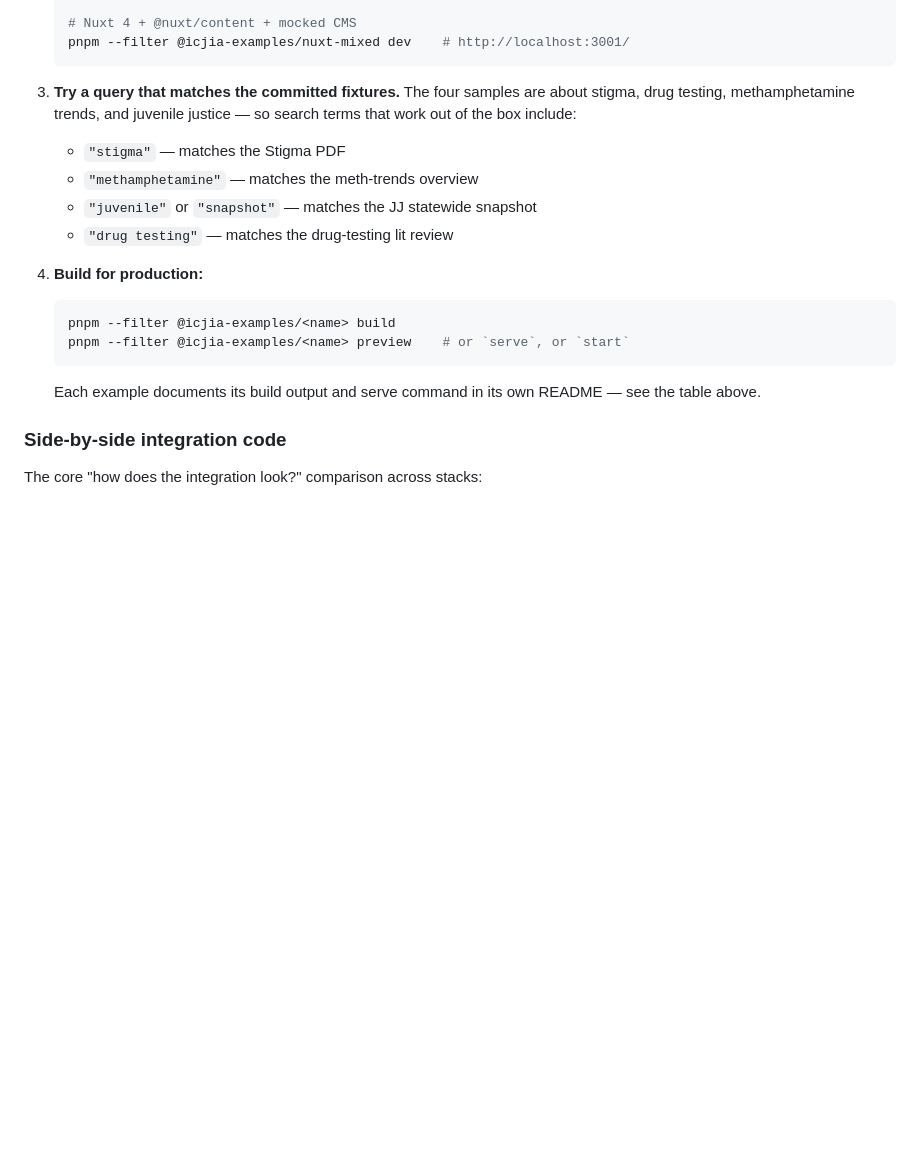
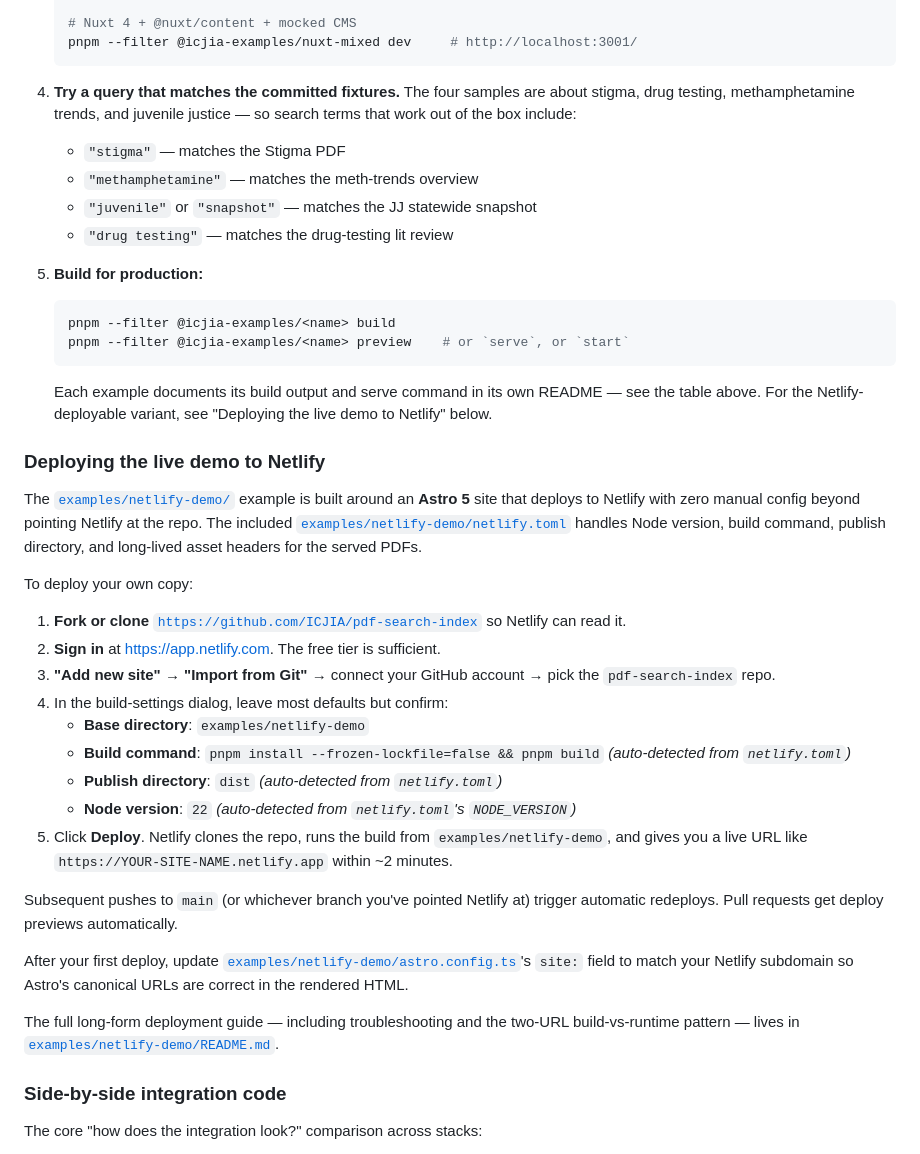
Before and after one commit to ICJIA/pdf-search-index, a Markdown page: README.md, the part around one of its changes. Drawn GitHub-style; blank space fills up the shorter version.

````diff
--- a/README.md
+++ b/README.md
@@ -955,9 +974,9 @@ The fixture PDFs in [`examples/_fixtures/`](./examples/_fixtures) are **randomly
 
    # Nuxt 4 + @nuxt/content + mocked CMS
-   pnpm --filter @icjia-examples/nuxt-mixed dev    # http://localhost:3001/
+   pnpm --filter @icjia-examples/nuxt-mixed dev     # http://localhost:3001/
    ```
 
-3. **Try a query that matches the committed fixtures.** The four samples
+4. **Try a query that matches the committed fixtures.** The four samples
    are about stigma, drug testing, methamphetamine trends, and juvenile
    justice — so search terms that work out of the box include:
    - `"stigma"` — matches the Stigma PDF
@@ -965,7 +984,7 @@ The fixture PDFs in [`examples/_fixtures/`](./examples/_fixtures) are **randomly
    - `"juvenile"` or `"snapshot"` — matches the JJ statewide snapshot
    - `"drug testing"` — matches the drug-testing lit review
 
-4. **Build for production:**
+5. **Build for production:**
 
    ```bash
    pnpm --filter @icjia-examples/<name> build
@@ -973,7 +992,30 @@ The fixture PDFs in [`examples/_fixtures/`](./examples/_fixtures) are **randomly
    ```
 
    Each example documents its build output and serve command in its own
-   README — see the table above.
+   README — see the table above. For the Netlify-deployable variant, see
+   "Deploying the live demo to Netlify" below.
+
+### Deploying the live demo to Netlify
+
+The [`examples/netlify-demo/`](./examples/netlify-demo) example is built around an **Astro 5** site that deploys to Netlify with zero manual config beyond pointing Netlify at the repo. The included [`examples/netlify-demo/netlify.toml`](./examples/netlify-demo/netlify.toml) handles Node version, build command, publish directory, and long-lived asset headers for the served PDFs.
+
+To deploy your own copy:
+
+1. **Fork or clone** [`https://github.com/ICJIA/pdf-search-index`](https://github.com/ICJIA/pdf-search-index) so Netlify can read it.
+2. **Sign in** at [https://app.netlify.com](https://app.netlify.com). The free tier is sufficient.
+3. **"Add new site" → "Import from Git"** → connect your GitHub account → pick the `pdf-search-index` repo.
+4. In the build-settings dialog, leave most defaults but confirm:
+   - **Base directory**: `examples/netlify-demo`
+   - **Build command**: `pnpm install --frozen-lockfile=false && pnpm build` _(auto-detected from `netlify.toml`)_
+   - **Publish directory**: `dist` _(auto-detected from `netlify.toml`)_
+   - **Node version**: `22` _(auto-detected from `netlify.toml`'s `NODE_VERSION`)_
+5. Click **Deploy**. Netlify clones the repo, runs the build from `examples/netlify-demo`, and gives you a live URL like `https://YOUR-SITE-NAME.netlify.app` within ~2 minutes.
+
+Subsequent pushes to `main` (or whichever branch you've pointed Netlify at) trigger automatic redeploys. Pull requests get deploy previews automatically.
+
+After your first deploy, update [`examples/netlify-demo/astro.config.ts`](./examples/netlify-demo/astro.config.ts)'s `site:` field to match your Netlify subdomain so Astro's canonical URLs are correct in the rendered HTML.
+
+The full long-form deployment guide — including troubleshooting and the two-URL build-vs-runtime pattern — lives in [`examples/netlify-demo/README.md`](./examples/netlify-demo/README.md).
 
 ### Side-by-side integration code
 
````
Also changed, not shown: other parts of README.md (+37 -18 lines).
